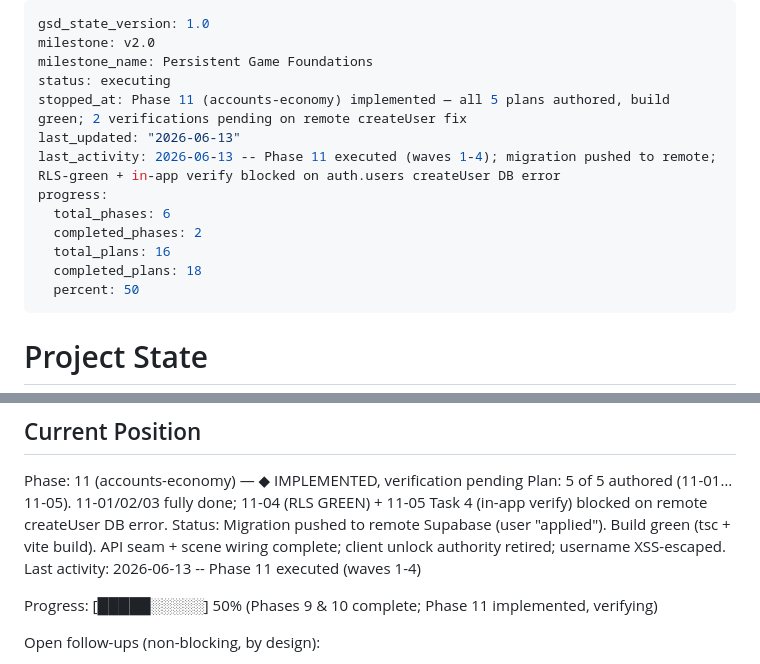
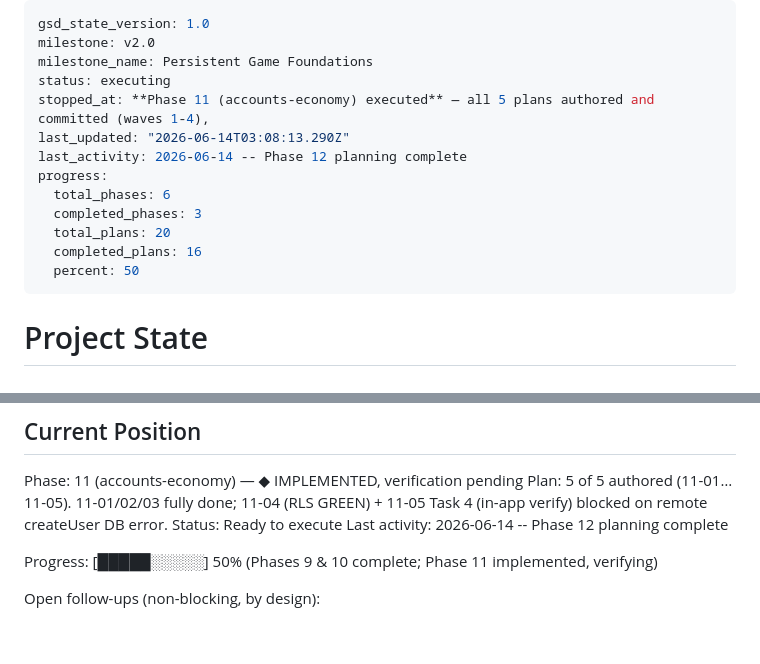
Before and after one commit to LiamMcIntyre-Stratyge/path_raiders, a Markdown page: .planning/STATE.md, 2 parts joined by grey strips. Drawn GitHub-style; blank space fills up the shorter version.

Commit message:
docs(12): record planning complete

```diff
--- a/.planning/STATE.md
+++ b/.planning/STATE.md
@@ -3,14 +3,14 @@ gsd_state_version: 1.0
 milestone: v2.0
 milestone_name: Persistent Game Foundations
 status: executing
-stopped_at: Phase 11 (accounts-economy) implemented — all 5 plans authored, build green; 2 verifications pending on remote createUser fix
-last_updated: "2026-06-13"
-last_activity: 2026-06-13 -- Phase 11 executed (waves 1-4); migration pushed to remote; RLS-green + in-app verify blocked on auth.users createUser DB error
+stopped_at: **Phase 11 (accounts-economy) executed** — all 5 plans authored and committed (waves 1-4),
+last_updated: "2026-06-14T03:08:13.290Z"
+last_activity: 2026-06-14 -- Phase 12 planning complete
 progress:
   total_phases: 6
-  completed_phases: 2
-  total_plans: 16
-  completed_plans: 18
+  completed_phases: 3
+  total_plans: 20
+  completed_plans: 16
   percent: 50
 ---
 
@@ -27,8 +27,8 @@ See: .planning/PROJECT.md (updated 2026-06-12)
 
 Phase: 11 (accounts-economy) — ◆ IMPLEMENTED, verification pending
 Plan: 5 of 5 authored (11-01…11-05). 11-01/02/03 fully done; 11-04 (RLS GREEN) + 11-05 Task 4 (in-app verify) blocked on remote createUser DB error.
-Status: Migration pushed to remote Supabase (user "applied"). Build green (tsc + vite build). API seam + scene wiring complete; client unlock authority retired; username XSS-escaped.
-Last activity: 2026-06-13 -- Phase 11 executed (waves 1-4)
+Status: Ready to execute
+Last activity: 2026-06-14 -- Phase 12 planning complete
 
 Progress: [█████░░░░░] 50% (Phases 9 & 10 complete; Phase 11 implemented, verifying)
 
```
